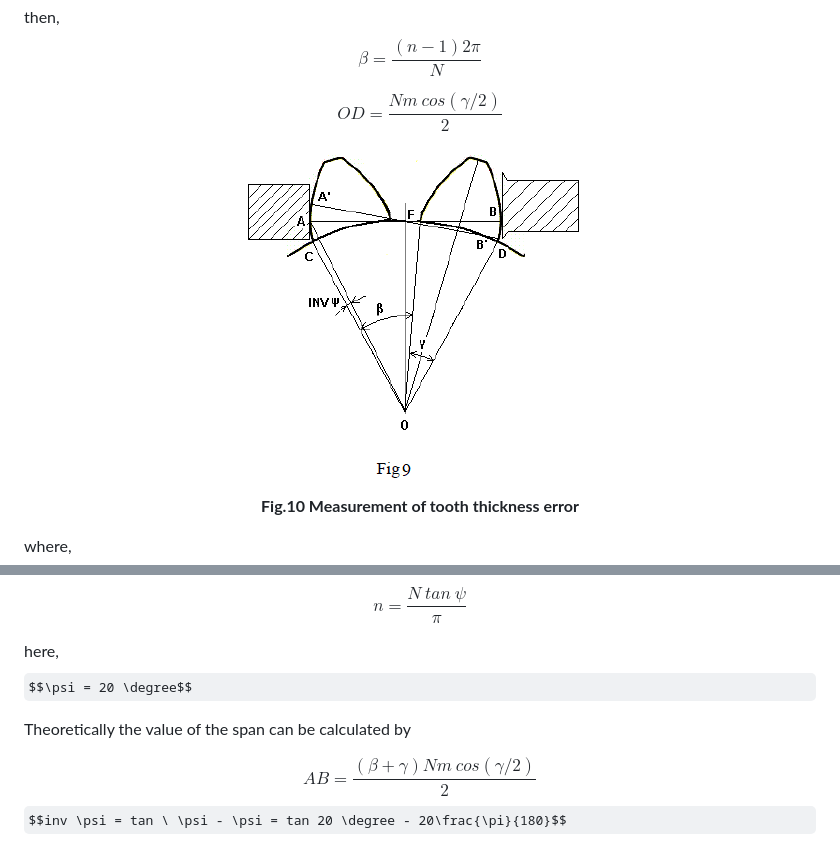
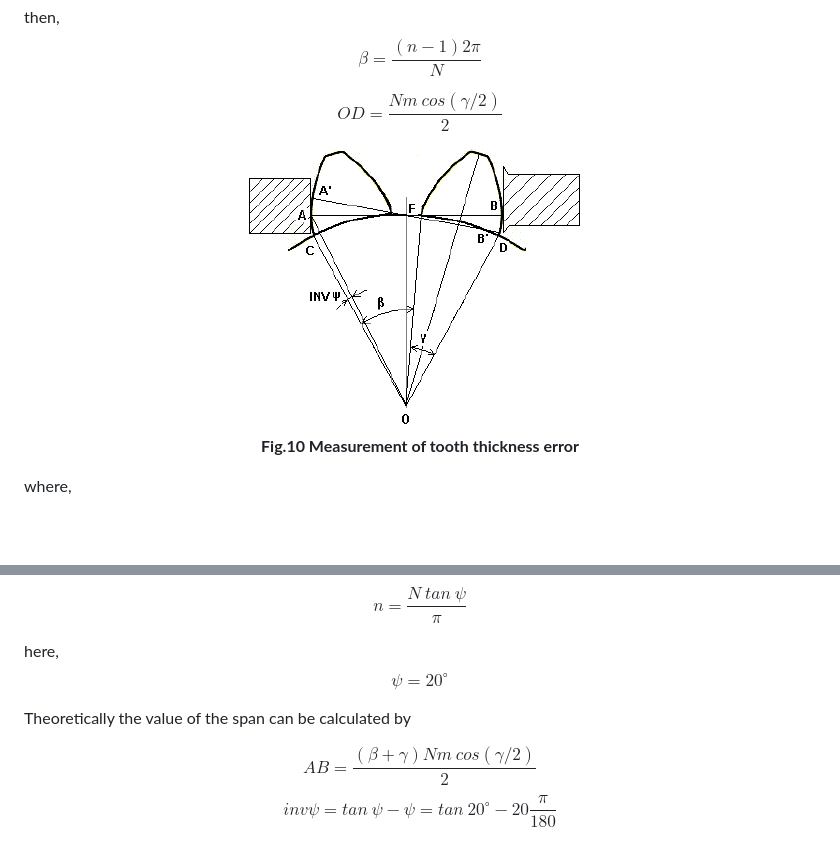
Before and after one commit to PIYALI-RE-IIT/Gear-tooth-profile, a Markdown page: experiment/theory.md, 2 parts joined by grey strips. GitHub-like rendering; pictures changed too: experiment/images/gearspan.png; some formulas as TeX source; blank space fills up the shorter version.

Commit message:
2nd comit to dev

```diff
--- a/experiment/theory.md
+++ b/experiment/theory.md
@@ -144,12 +144,12 @@ n = nearest integer to $$\frac{AB \times N}{\pi N m \ cos \psi} = \frac{N(\psi +
 $$n = \frac{N \ tan \ \psi}{\pi}$$
 
 here,
-$$\psi = 20 \degree$$
+$$\psi = 20 ^{\circ}$$
 
 Theoretically the value of the span can be calculated by
 
 $$AB = \frac{(\beta + \gamma)N m \ cos (\gamma/2)}{2}$$
-$$inv \psi = tan \ \psi - \psi = tan 20 \degree - 20\frac{\pi}{180}$$
+$$inv \psi = tan \ \psi - \psi = tan \ 20 ^{\circ} - 20\frac{\pi}{180}$$
 
 
 <script id="MathJax-script" async src="https://cdn.jsdelivr.net/npm/mathjax@3/es5/tex-mml-chtml.js"></script>
```
Also changed, not shown: other parts of experiment/theory.md (+1 -1 lines).
